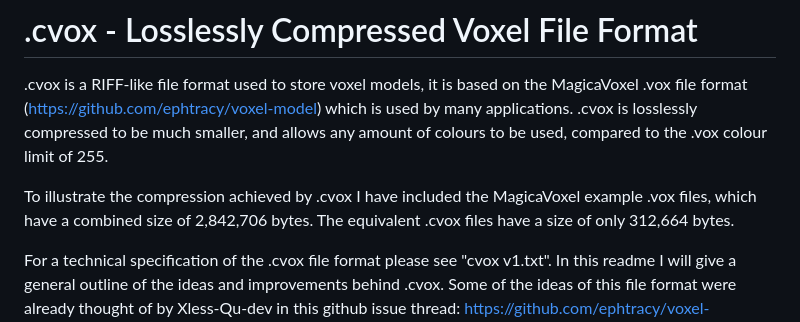
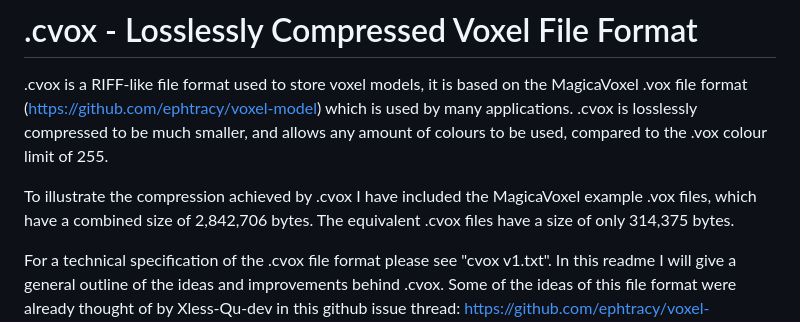
Before and after one commit to JelleBouma/cvox, a Markdown page: README.md, the part around the change. GitHub-like rendering.

```diff
--- a/README.md
+++ b/README.md
@@ -4,7 +4,7 @@
 .cvox is losslessly compressed to be much smaller, and allows any amount of colours to be used, compared to the .vox colour limit of 255.
 
 To illustrate the compression achieved by .cvox I have included the MagicaVoxel example .vox files, which have a combined size of 2,842,706 bytes.
-The equivalent .cvox files have a size of only 312,664 bytes.
+The equivalent .cvox files have a size of only 314,375 bytes.
 
 For a technical specification of the .cvox file format please see "cvox v1.txt".
 In this readme I will give a general outline of the ideas and improvements behind .cvox.
```
